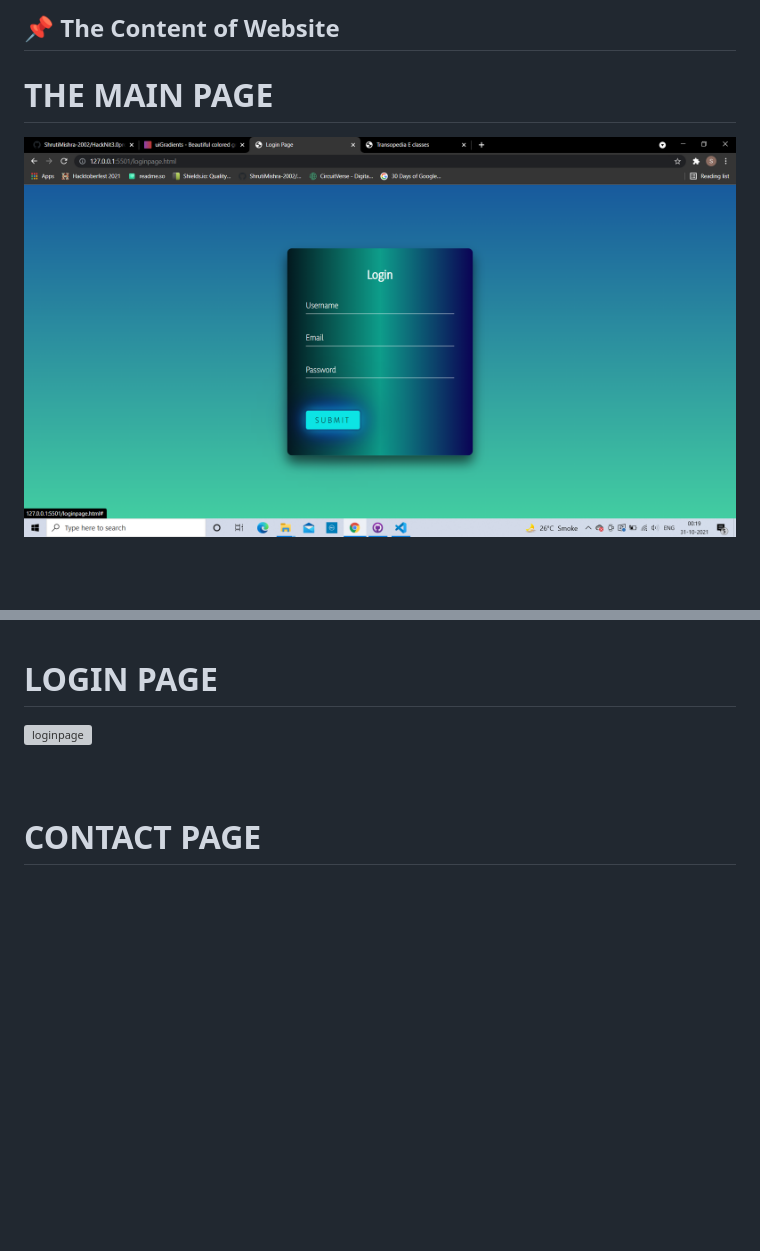
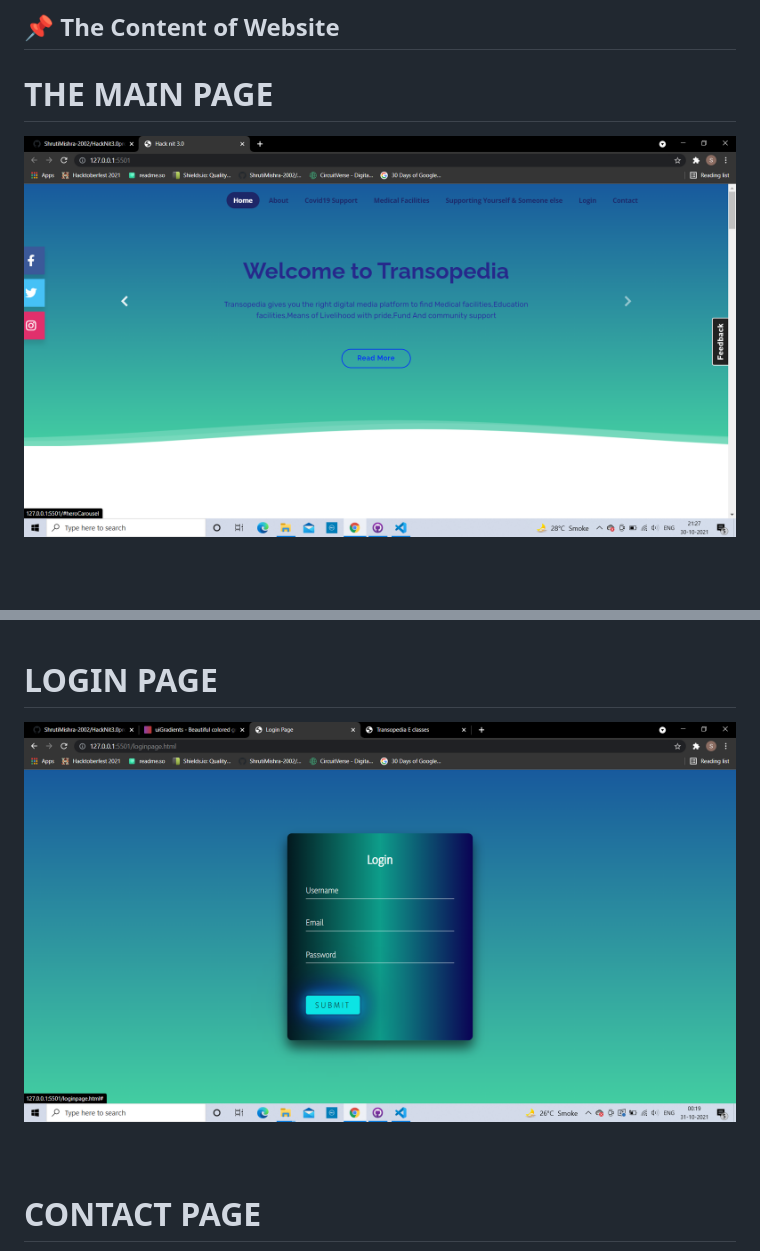
Before and after one commit to ShrutiMishra-2002/HackNit3.0project---Transopedia, a Markdown page: README.md, 2 parts joined by grey strips. GitHub-like rendering; blank space fills up the shorter version; grey boxes are pictures that could not be loaded.

```diff
--- a/README.md
+++ b/README.md
@@ -45,7 +45,7 @@ Transopedia is a website created to make difference in society as well as in the
 ## 📌 The Content of Website
 
 <h1>THE MAIN PAGE</h1>
-<img src="mainwel.png" alt="welcomemainpage" width="800px" height="500px">
+<img src="mainpagewelcome.png" alt="welcomemainpage" width="800px" height="500px">
 <br><br><br>
 
 
@@ -65,7 +65,7 @@ Transopedia is a website created to make difference in society as well as in the
 
 
 <h1>LOGIN PAGE</h1>
-<img src="loginpage.png" alt="loginpage" width="800px" height="500px">
+<img src="login1.png" alt="loginpage" width="800px" height="500px">
 <br><br><br>
 
 
```
Also changed, not shown: login1.png (renamed from mainwel.png).
